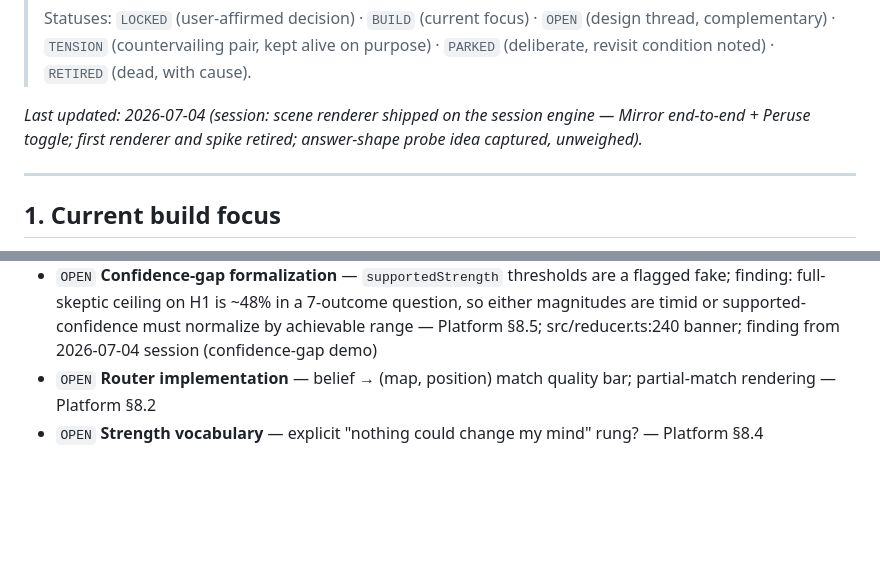
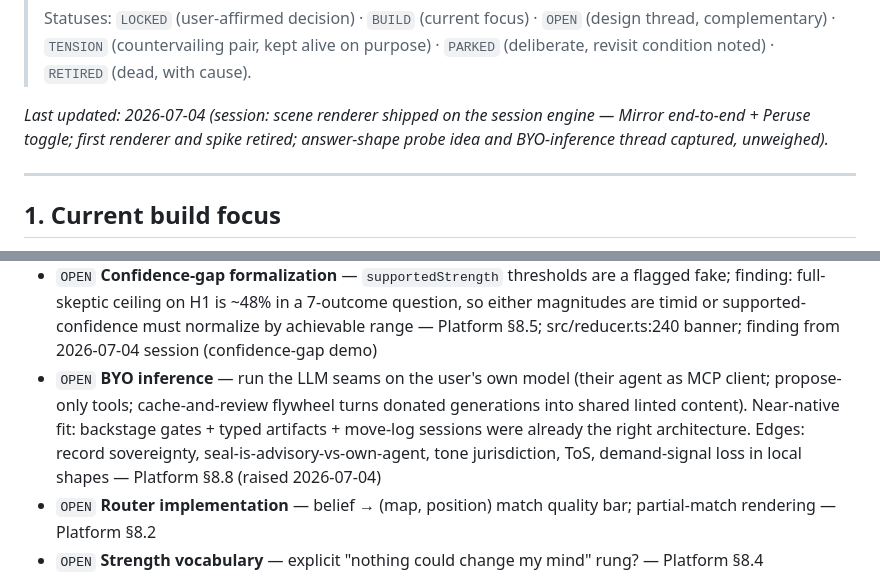
Before and after one commit to steveandclaude/whatpointsto, a Markdown page: docs/THREADS.md, 2 parts joined by grey strips. GitHub-like rendering; blank space fills up the shorter version.

```diff
--- a/docs/THREADS.md
+++ b/docs/THREADS.md
@@ -14,8 +14,8 @@
 > revisit condition noted) · `RETIRED` (dead, with cause).
 
 _Last updated: 2026-07-04 (session: scene renderer shipped on the session engine — Mirror
-end-to-end + Peruse toggle; first renderer and spike retired; answer-shape probe idea
-captured, unweighed)._
+end-to-end + Peruse toggle; first renderer and spike retired; answer-shape probe idea and
+BYO-inference thread captured, unweighed)._
 
 ---
 
@@ -83,6 +83,11 @@ The agreed next arc (Interaction-Design §8):
   finding: full-skeptic ceiling on H1 is ~48% in a 7-outcome question, so either magnitudes are
   timid or supported-confidence must normalize by achievable range — Platform §8.5;
   src/reducer.ts:240 banner; finding from 2026-07-04 session (confidence-gap demo)
+- `OPEN` **BYO inference** — run the LLM seams on the user's own model (their agent as MCP
+  client; propose-only tools; cache-and-review flywheel turns donated generations into shared
+  linted content). Near-native fit: backstage gates + typed artifacts + move-log sessions were
+  already the right architecture. Edges: record sovereignty, seal-is-advisory-vs-own-agent,
+  tone jurisdiction, ToS, demand-signal loss in local shapes — Platform §8.8 (raised 2026-07-04)
 - `OPEN` **Router implementation** — belief → (map, position) match quality bar; partial-match
   rendering — Platform §8.2
 - `OPEN` **Strength vocabulary** — explicit "nothing could change my mind" rung? — Platform §8.4
```
Also changed, not shown: docs/Platform-Design-2026-07.md (+34 -0 lines).
